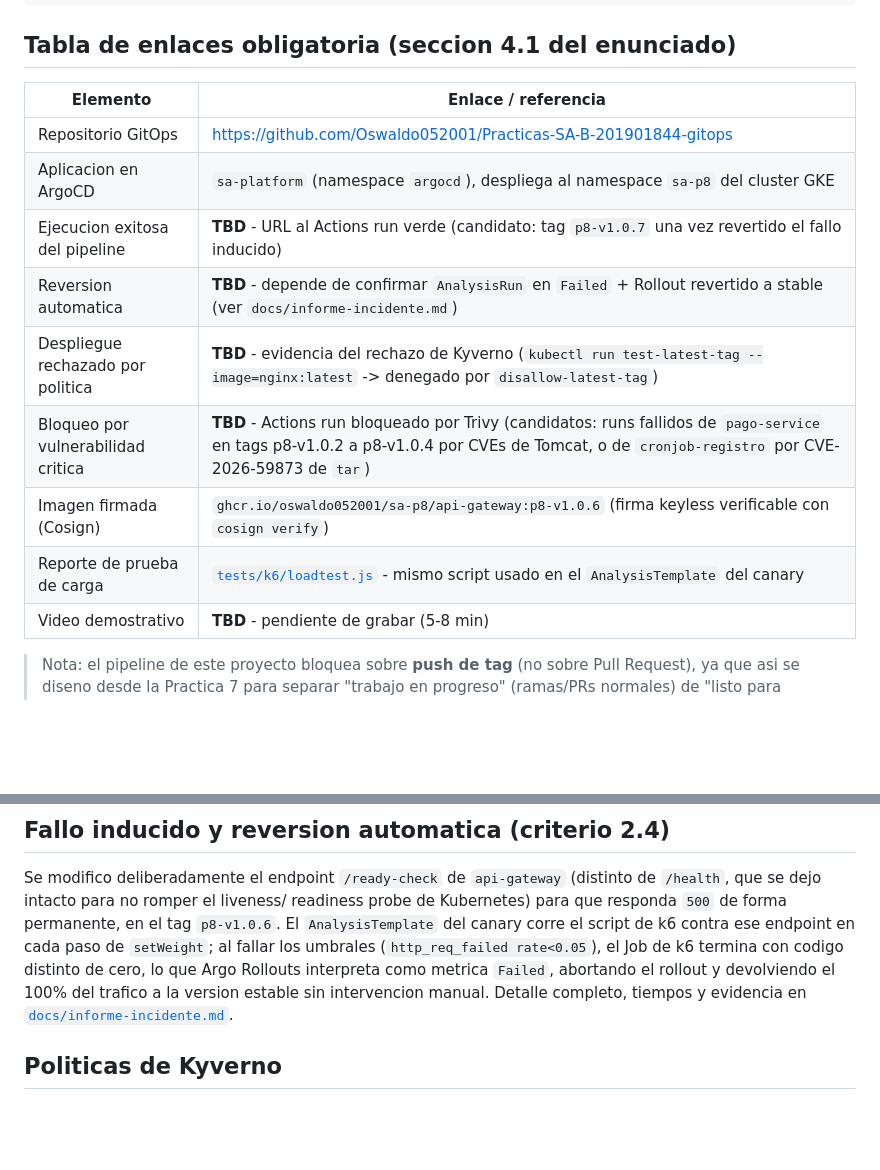
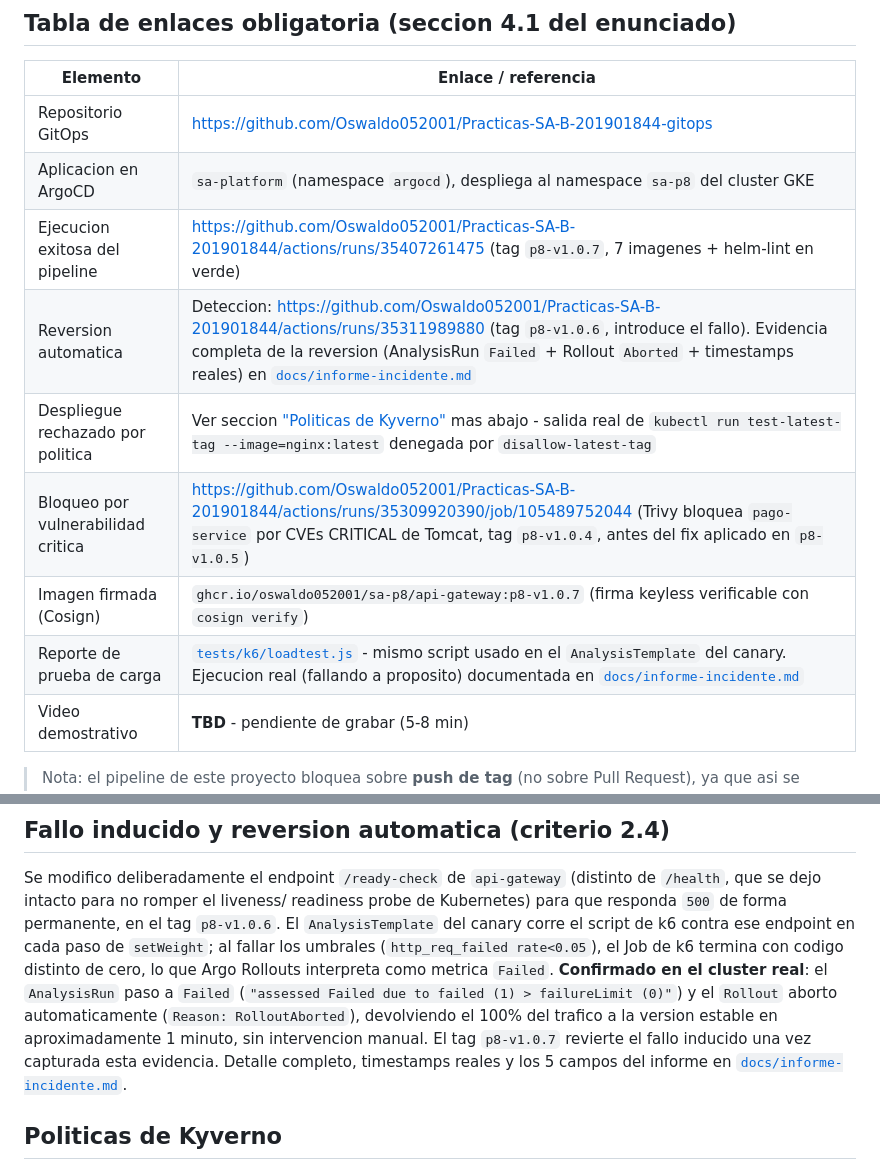
Before and after one commit to Oswaldo052001/Practicas-SA-B-201901844, a Markdown page: P8/README.md, 2 parts joined by grey strips. Rendered like a GitHub page; blank space fills up the shorter version.

Commit message:
P8: rellenar tabla de enlaces del README con URLs reales (pipeline verde, reversion, bloqueo Trivy)

```diff
--- a/P8/README.md
+++ b/P8/README.md
@@ -75,12 +75,12 @@ Repo separado: Practicas-SA-B-201901844-gitops
 |---|---|
 | Repositorio GitOps | https://github.com/Oswaldo052001/Practicas-SA-B-201901844-gitops |
 | Aplicacion en ArgoCD | `sa-platform` (namespace `argocd`), despliega al namespace `sa-p8` del cluster GKE |
-| Ejecucion exitosa del pipeline | **TBD** - URL al Actions run verde (candidato: tag `p8-v1.0.7` una vez revertido el fallo inducido) |
-| Reversion automatica | **TBD** - depende de confirmar `AnalysisRun` en `Failed` + Rollout revertido a stable (ver `docs/informe-incidente.md`) |
-| Despliegue rechazado por politica | **TBD** - evidencia del rechazo de Kyverno (`kubectl run test-latest-tag --image=nginx:latest` -> denegado por `disallow-latest-tag`) |
-| Bloqueo por vulnerabilidad critica | **TBD** - Actions run bloqueado por Trivy (candidatos: runs fallidos de `pago-service` en tags p8-v1.0.2 a p8-v1.0.4 por CVEs de Tomcat, o de `cronjob-registro` por CVE-2026-59873 de `tar`) |
-| Imagen firmada (Cosign) | `ghcr.io/oswaldo052001/sa-p8/api-gateway:p8-v1.0.6` (firma keyless verificable con `cosign verify`) |
-| Reporte de prueba de carga | [`tests/k6/loadtest.js`](tests/k6/loadtest.js) - mismo script usado en el `AnalysisTemplate` del canary |
+| Ejecucion exitosa del pipeline | https://github.com/Oswaldo052001/Practicas-SA-B-201901844/actions/runs/35407261475 (tag `p8-v1.0.7`, 7 imagenes + helm-lint en verde) |
+| Reversion automatica | Deteccion: https://github.com/Oswaldo052001/Practicas-SA-B-201901844/actions/runs/35311989880 (tag `p8-v1.0.6`, introduce el fallo). Evidencia completa de la reversion (AnalysisRun `Failed` + Rollout `Aborted` + timestamps reales) en [`docs/informe-incidente.md`](docs/informe-incidente.md) |
+| Despliegue rechazado por politica | Ver seccion ["Politicas de Kyverno"](#politicas-de-kyverno) mas abajo - salida real de `kubectl run test-latest-tag --image=nginx:latest` denegada por `disallow-latest-tag` |
+| Bloqueo por vulnerabilidad critica | https://github.com/Oswaldo052001/Practicas-SA-B-201901844/actions/runs/35309920390/job/105489752044 (Trivy bloquea `pago-service` por CVEs CRITICAL de Tomcat, tag `p8-v1.0.4`, antes del fix aplicado en `p8-v1.0.5`) |
+| Imagen firmada (Cosign) | `ghcr.io/oswaldo052001/sa-p8/api-gateway:p8-v1.0.7` (firma keyless verificable con `cosign verify`) |
+| Reporte de prueba de carga | [`tests/k6/loadtest.js`](tests/k6/loadtest.js) - mismo script usado en el `AnalysisTemplate` del canary. Ejecucion real (fallando a proposito) documentada en [`docs/informe-incidente.md`](docs/informe-incidente.md) |
 | Video demostrativo | **TBD** - pendiente de grabar (5-8 min) |
 
 > Nota: el pipeline de este proyecto bloquea sobre **push de tag** (no sobre
@@ -100,9 +100,13 @@ permanente, en el tag `p8-v1.0.6`. El `AnalysisTemplate` del canary corre
 el script de k6 contra ese endpoint en cada paso de `setWeight`; al fallar
 los umbrales (`http_req_failed rate<0.05`), el Job de k6 termina con
 codigo distinto de cero, lo que Argo Rollouts interpreta como metrica
-`Failed`, abortando el rollout y devolviendo el 100% del trafico a la
-version estable sin intervencion manual. Detalle completo, tiempos y
-evidencia en [`docs/informe-incidente.md`](docs/informe-incidente.md).
+`Failed`. **Confirmado en el cluster real**: el `AnalysisRun` paso a
+`Failed` (`"assessed Failed due to failed (1) > failureLimit (0)"`) y el
+`Rollout` aborto automaticamente (`Reason: RolloutAborted`), devolviendo
+el 100% del trafico a la version estable en aproximadamente 1 minuto, sin
+intervencion manual. El tag `p8-v1.0.7` revierte el fallo inducido una vez
+capturada esta evidencia. Detalle completo, timestamps reales y los 5
+campos del informe en [`docs/informe-incidente.md`](docs/informe-incidente.md).
 
 ## Politicas de Kyverno
 
```
